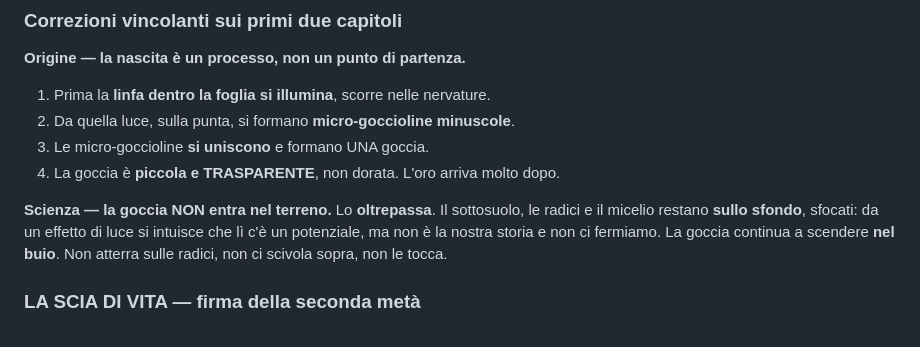
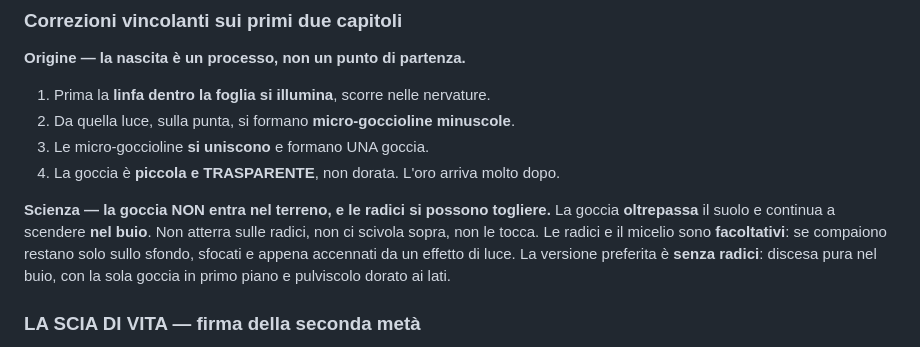
Before and after one commit to massimilianodiliberto-pixel/pleasure, a Markdown page: pleasure_clip/PRODUCTION.md, the part around the change. Rendered like a GitHub page.

Commit message:
Scienza: roots optional, prefer pure descent into darkness

```diff
--- a/pleasure_clip/PRODUCTION.md
+++ b/pleasure_clip/PRODUCTION.md
@@ -134,11 +134,12 @@ Mai: risalita, rimbalzo verso l'alto, sosta definitiva, cambio di direzione vert
 3. Le micro-goccioline **si uniscono** e formano UNA goccia.
 4. La goccia è **piccola e TRASPARENTE**, non dorata. L'oro arriva molto dopo.
 
-**Scienza — la goccia NON entra nel terreno.**
-Lo **oltrepassa**. Il sottosuolo, le radici e il micelio restano **sullo sfondo**,
-sfocati: da un effetto di luce si intuisce che lì c'è un potenziale, ma non è la nostra
-storia e non ci fermiamo. La goccia continua a scendere **nel buio**. Non atterra sulle
-radici, non ci scivola sopra, non le tocca.
+**Scienza — la goccia NON entra nel terreno, e le radici si possono togliere.**
+La goccia **oltrepassa** il suolo e continua a scendere **nel buio**. Non atterra sulle
+radici, non ci scivola sopra, non le tocca. Le radici e il micelio sono **facoltativi**:
+se compaiono restano solo sullo sfondo, sfocati e appena accennati da un effetto di
+luce. La versione preferita è **senza radici**: discesa pura nel buio, con la sola
+goccia in primo piano e pulviscolo dorato ai lati.
 
 ### LA SCIA DI VITA — firma della seconda metà
 
```
